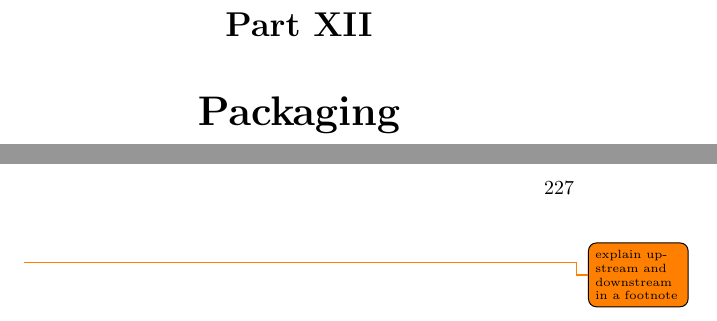
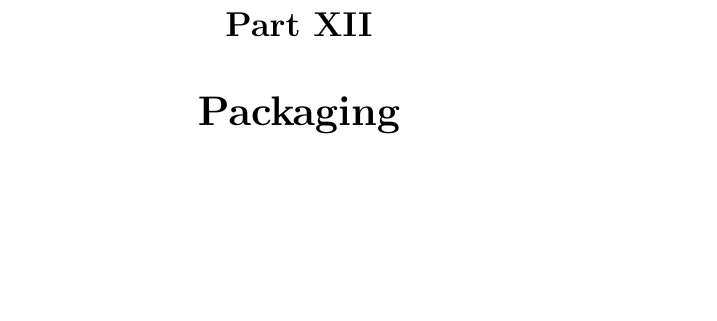
Before and after one commit to Open-Advice/Open-Advice, a LaTeX thesis (Open-Advice.tex, which reads packaging.tex): two parts of pages 237 and 239 of 378 before the commit and part of page 237 of 376 after it, the two joined at a grey line, cut so that both start at the same text, the shorter picture padded with empty space. Compiled offline with pdfLaTeX.

Commit message:
remove finished todo

```diff
--- a/packaging.tex
+++ b/packaging.tex
@@ -1,5 +1,4 @@
 \part{Packaging}
-\todo{explain upstream and downstream in a footnote}
 \include{packaging/JonathanRiddell}
 \include{packaging/ThomMay}
 \include{packaging/VincentUntz}
```
